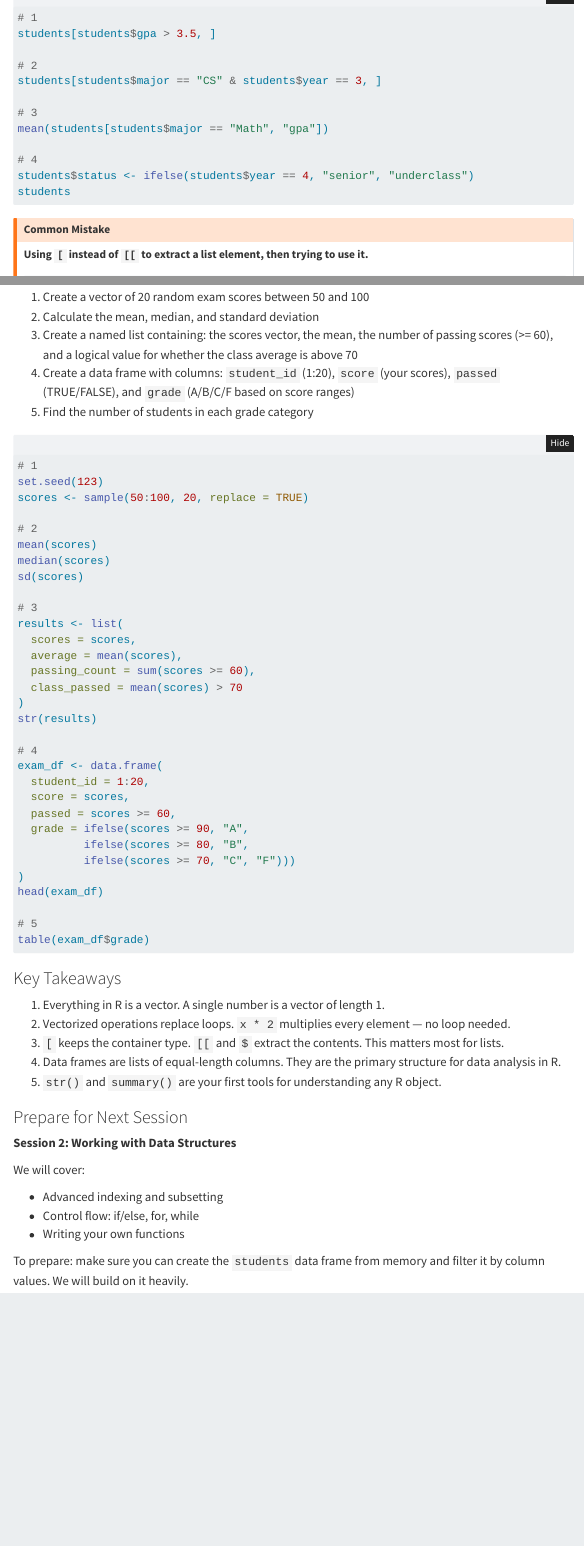
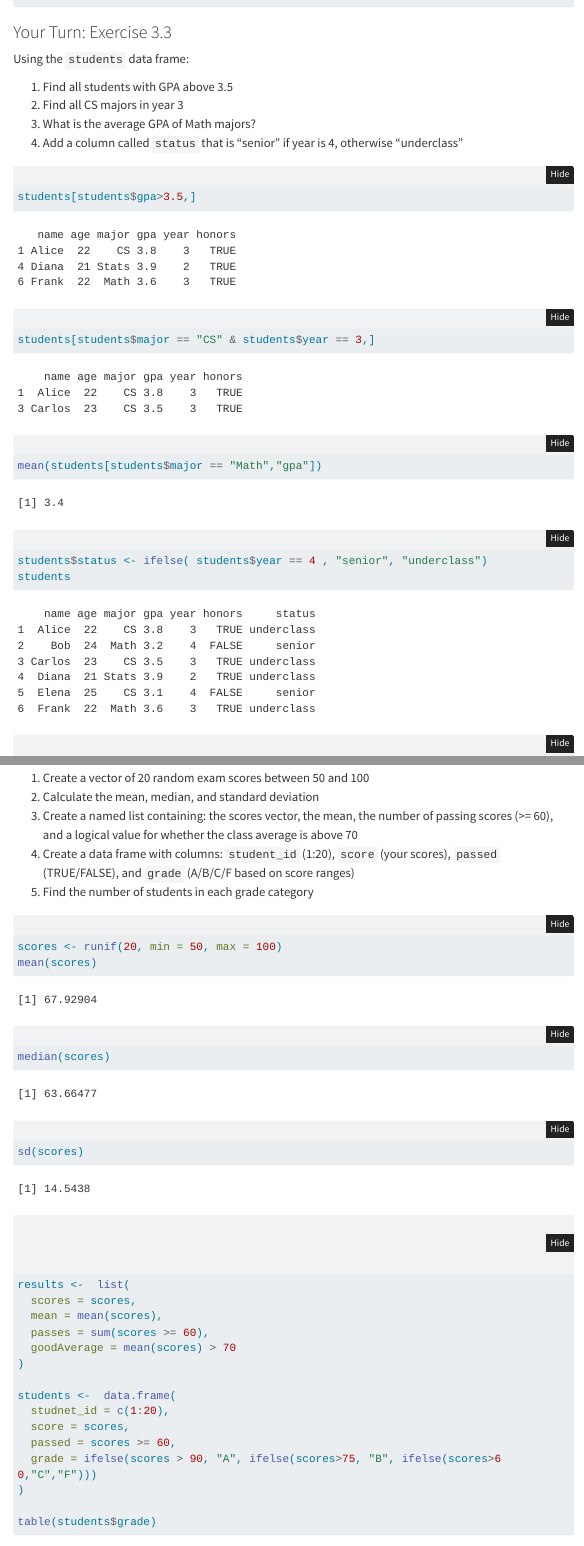
Before and after one commit to nmthzsofi/data-programming-upr, a Quarto document (workbooks/session-01-workbook.qmd): the page in a window 1100 px wide, from 2860 px down before the commit and from 3530 px down after it, and a second part further down, joined at a grey line. Rendered offline with R 4.5, knitr and Pandoc in place of Quarto, with nearby package versions; code that draws random numbers runs with fixed seeds of ours; menus at the side of the page are left out; long lines of code are wrapped.

Commit message:
workbook 1 finished

````diff
--- a/workbooks/session-01-workbook.qmd
+++ b/workbooks/session-01-workbook.qmd
@@ -626,6 +647,15 @@ Using the `students` data frame:
 2. Find all CS majors in year 3
 3. What is the average GPA of Math majors?
 4. Add a column called `status` that is "senior" if year is 4, otherwise "underclass"
+
+```{r}
+students[students$gpa>3.5,]
+students[students$major == "CS" & students$year == 3,]
+mean(students[students$major == "Math","gpa"])
+students$status <- ifelse( students$year == 4 , "senior", "underclass")
+students
+
+```
 
 ```{r}
 students <- data.frame(
@@ -709,6 +752,29 @@ You are tracking exam results for a class. Build the analysis step by step:
 3. Create a named list containing: the scores vector, the mean, the number of passing scores (>= 60), and a logical value for whether the class average is above 70
 4. Create a data frame with columns: `student_id` (1:20), `score` (your scores), `passed` (TRUE/FALSE), and `grade` (A/B/C/F based on score ranges)
 5. Find the number of students in each grade category
+
+```{r}
+scores <- runif(20, min = 50, max = 100)
+mean(scores)
+median(scores)
+sd(scores)
+results <-  list(
+  scores = scores,
+  mean = mean(scores),
+  passes = sum(scores >= 60),
+  goodAverage = mean(scores) > 70
+)
+
+students <-  data.frame(
+  studnet_id = c(1:20),
+  score = scores,
+  passed = scores >= 60,
+  grade = ifelse(scores > 90, "A", ifelse(scores>75, "B", ifelse(scores>60,"C","F")))
+)
+
+table(students$grade)
+
+```
 
 ```{r}
 #| code-fold: true
````
Also changed, not shown: workbooks/session-01-workbook.qmd (34 more changed lines).
